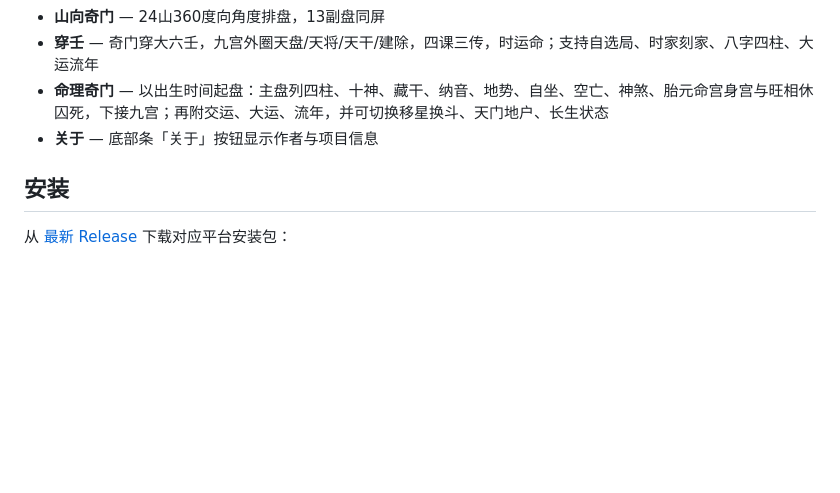
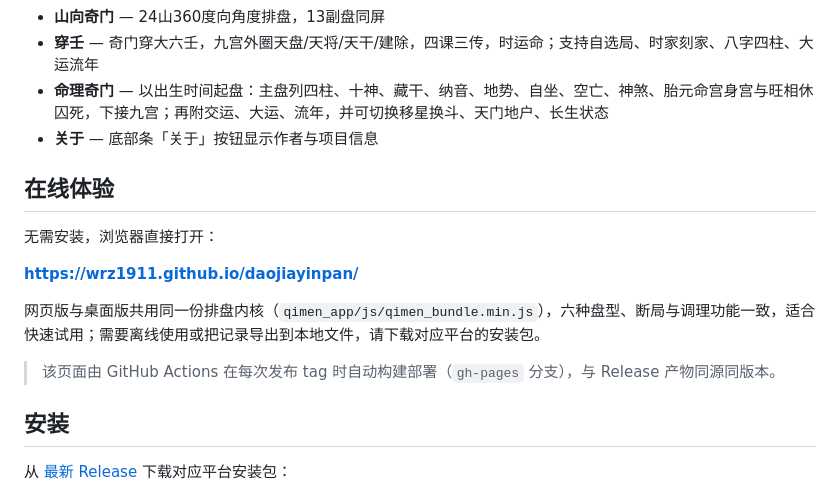
Before and after one commit to wrz1911/daojiayinpan, a Markdown page: README.md, the part around the change. Drawn GitHub-style; blank space fills up the shorter version.

Commit message:
README: 增加在线体验(GitHub Pages 网页版)

```diff
--- a/README.md
+++ b/README.md
@@ -11,6 +11,16 @@
 - **穿壬** — 奇门穿大六壬，九宫外圈天盘/天将/天干/建除，四课三传，时运命；支持自选局、时家刻家、八字四柱、大运流年
 - **命理奇门** — 以出生时间起盘：主盘列四柱、十神、藏干、纳音、地势、自坐、空亡、神煞、胎元命宫身宫与旺相休囚死，下接九宫；再附交运、大运、流年，并可切换移星换斗、天门地户、长生状态
 - **关于** — 底部条「关于」按钮显示作者与项目信息
+
+## 在线体验
+
+无需安装，浏览器直接打开：
+
+**https://wrz1911.github.io/daojiayinpan/**
+
+网页版与桌面版共用同一份排盘内核（`qimen_app/js/qimen_bundle.min.js`），六种盘型、断局与调理功能一致，适合快速试用；需要离线使用或把记录导出到本地文件，请下载对应平台的安装包。
+
+> 该页面由 GitHub Actions 在每次发布 tag 时自动构建部署（`gh-pages` 分支），与 Release 产物同源同版本。
 
 ## 安装
 
```
